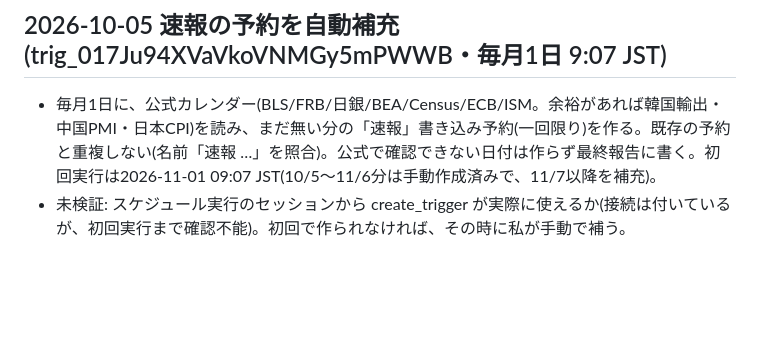
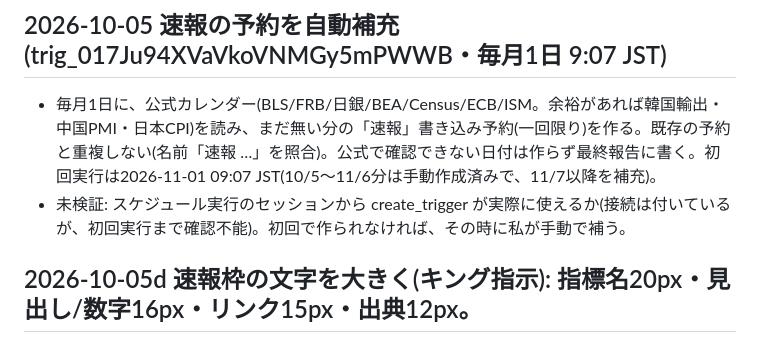
Before and after one commit to jungood12191976/cooklist, a Markdown page: PROJECT_STATE.md, the part around the change. Rendered like a GitHub page; blank space fills up the shorter version.

Commit message:
速報枠の文字を大きく
Co-Authored-By: Claude Sonnet 5.5 <noreply@anthropic.com>
Claude-Session: https://claude.ai/code/session_014X1iLT1CFt5gcArHL1W4U1

```diff
--- a/PROJECT_STATE.md
+++ b/PROJECT_STATE.md
@@ -294,3 +294,5 @@ corsproxyは廃止。stooqは除外。
 ## 2026-10-05 速報の予約を自動補充(trig_017Ju94XVaVkoVNMGy5mPWWB・毎月1日 9:07 JST)
 - 毎月1日に、公式カレンダー(BLS/FRB/日銀/BEA/Census/ECB/ISM。余裕があれば韓国輸出・中国PMI・日本CPI)を読み、まだ無い分の「速報」書き込み予約(一回限り)を作る。既存の予約と重複しない(名前「速報 …」を照合)。公式で確認できない日付は作らず最終報告に書く。初回実行は2026-11-01 09:07 JST(10/5〜11/6分は手動作成済みで、11/7以降を補充)。
 - 未検証: スケジュール実行のセッションから create_trigger が実際に使えるか(接続は付いているが、初回実行まで確認不能)。初回で作られなければ、その時に私が手動で補う。
+
+## 2026-10-05d 速報枠の文字を大きく(キング指示): 指標名20px・見出し/数字16px・リンク15px・出典12px。
```
